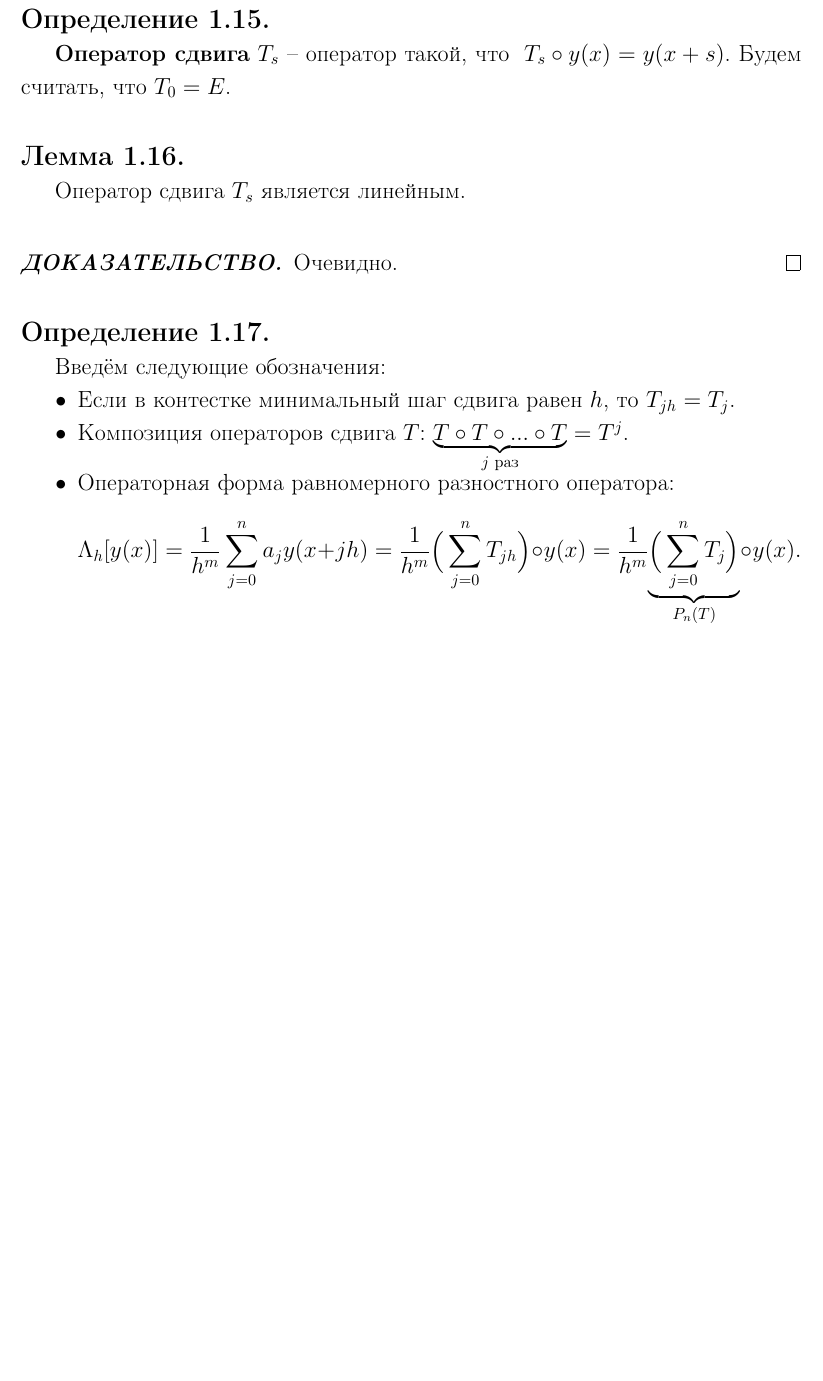
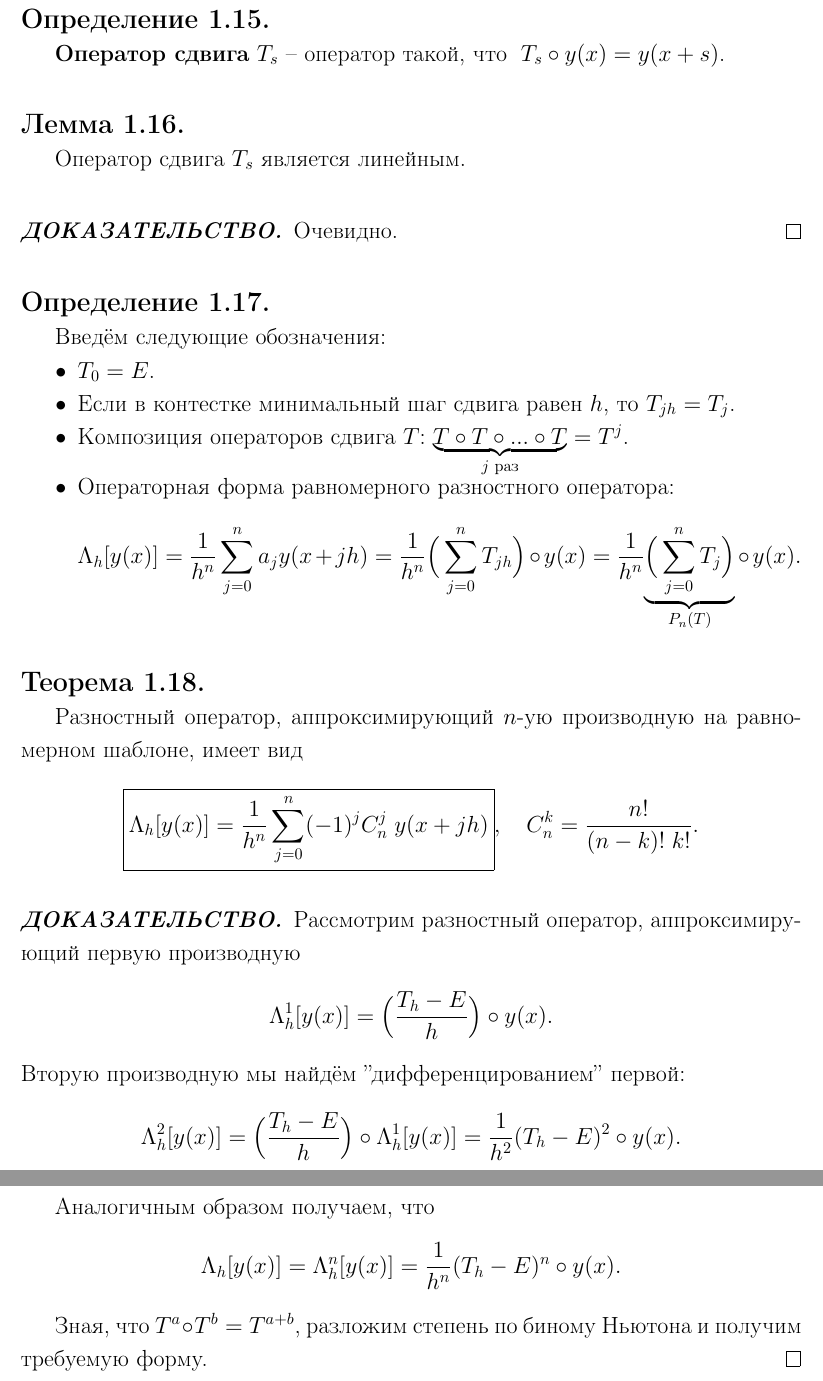
Before and after one commit to mu2so4/Computational-Mathematics-Book, a LaTeX document (main.tex, which reads sections/4.tex): part of page 10 of 10 before the commit and two parts of pages 10 and 11 of 11 after it, the two joined at a grey line, cut so that both start at the same text, the shorter picture padded with empty space. Compiled offline with pdfLaTeX.

Commit message:
Add difference operator with uniform template theorem

```diff
--- a/sections/4.tex
+++ b/sections/4.tex
@@ -265,7 +265,7 @@
 
 \begin{define}
 	\textbf{Оператор сдвига} $T_s$ -- оператор такой, что
-	$\; T_s\circ y(x)=y(x+s)$. Будем считать, что $T_0=E$.
+	$\; T_s\circ y(x)=y(x+s)$.
 \end{define}
 
 \begin{lemma}
@@ -279,16 +279,38 @@
 \begin{define}
 	Введём следующие обозначения:
 	\begin{itemize}[nosep]
+		\item $T_0=E$.
 		\item Если в контестке минимальный шаг сдвига равен $h$, то
 			$T_{jh}=T_j$.
 		\item Композиция операторов сдвига $T$: $\underset{j\text{ раз}}
 			{\underbrace{T\circ T\circ...\circ T}}=T^j$.
 		\item Операторная форма равномерного разностного оператора:
-			\[\Lambda_h[y(x)]=\frac{1}{h^m}\sum_{j=0}^{n}a_jy(x+jh)=
-			\frac{1}{h^m}\Big(\sum_{j=0}^{n}T_{jh}\Big)\circ y(x)=
-			\frac{1}{h^m}\underset{P_n(T)}{\underbrace{\Big(
+			\[\Lambda_h[y(x)]=\frac{1}{h^n}\sum_{j=0}^{n}a_jy(x+jh)=
+			\frac{1}{h^n}\Big(\sum_{j=0}^{n}T_{jh}\Big)\circ y(x)=
+			\frac{1}{h^n}\underset{P_n(T)}{\underbrace{\Big(
 			\sum_{j=0}^{n}T_j\Big)}}\circ y(x).\]
 	\end{itemize}
 \end{define}
 
+\begin{theorem}
+	Разностный оператор, аппроксимирующий $n$-ую производную на равномерном
+	шаблоне, имеет вид
+	\[\boxed{\Lambda_h[y(x)]=\frac{1}{h^n}\sum_{j=0}^{n}(-1)^jC_n^j\;
+	y(x+jh)},\quad C_n^k=\frac{n!}{(n-k)!\;k!}.\]
+\end{theorem}
+
+\begin{proof}
+	Рассмотрим разностный оператор, аппроксимирующий первую производную
+	\[\Lambda_h^1[y(x)]=\Big(\frac{T_h-E}{h}\Big)\circ y(x).\]
+	Вторую производную мы найдём ''дифференцированием'' первой:
+	\[\Lambda_h^2[y(x)]=\Big(\frac{T_h-E}{h}\Big)\circ\Lambda_h^1[y(x)]=
+	\frac{1}{h^2}(T_h-E)^2\circ y(x).\]
+
+	Аналогичным образом получаем, что
+	\[\Lambda_h[y(x)]=\Lambda_h^n[y(x)]=\frac{1}{h^n}(T_h-E)^n\circ y(x).\]
+
+	Зная, что $T^a\circ T^b=T^{a+b}$, разложим степень по биному Ньютона
+	и получим требуемую форму.
+\end{proof}
+
 \end{document}
```
